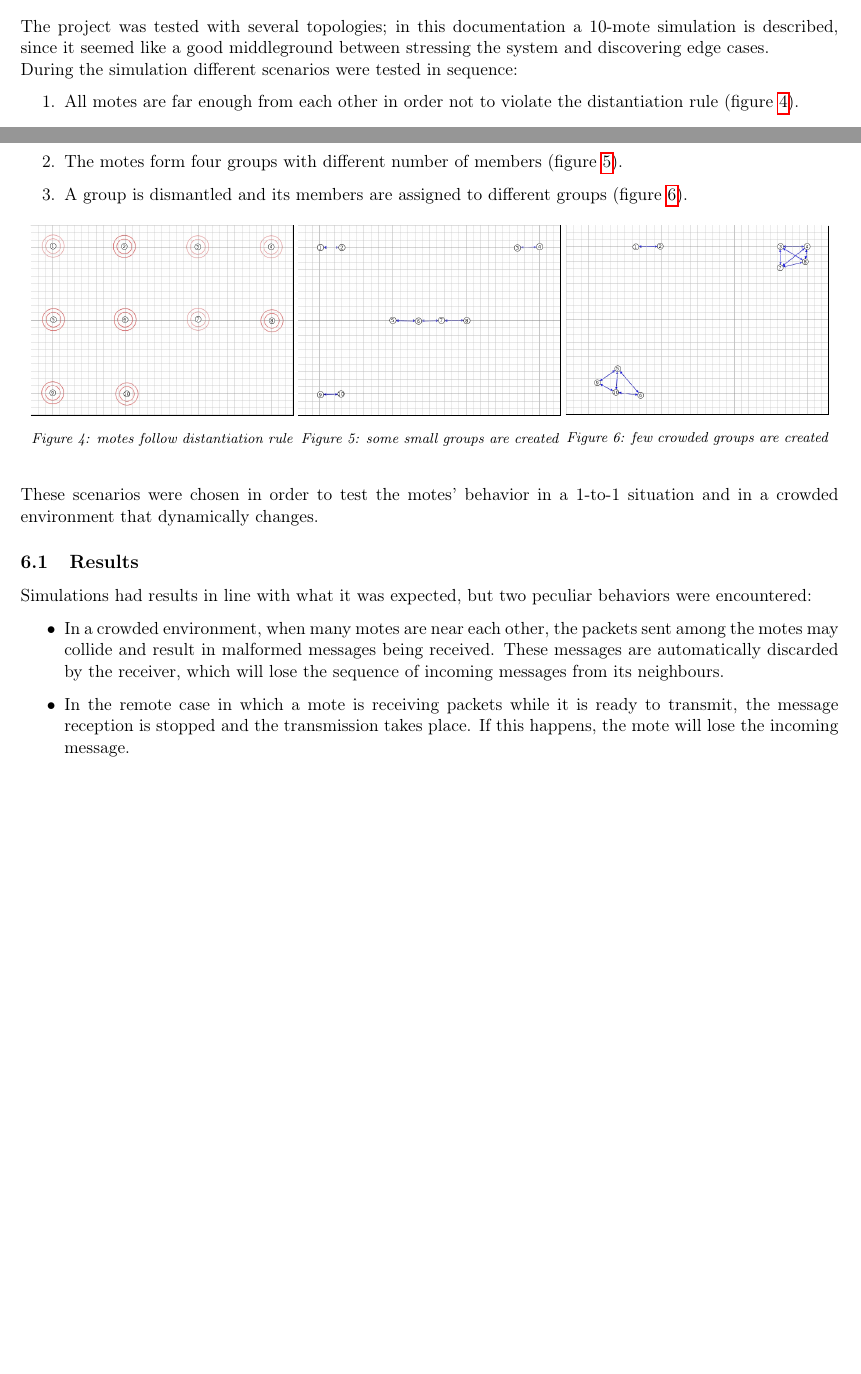
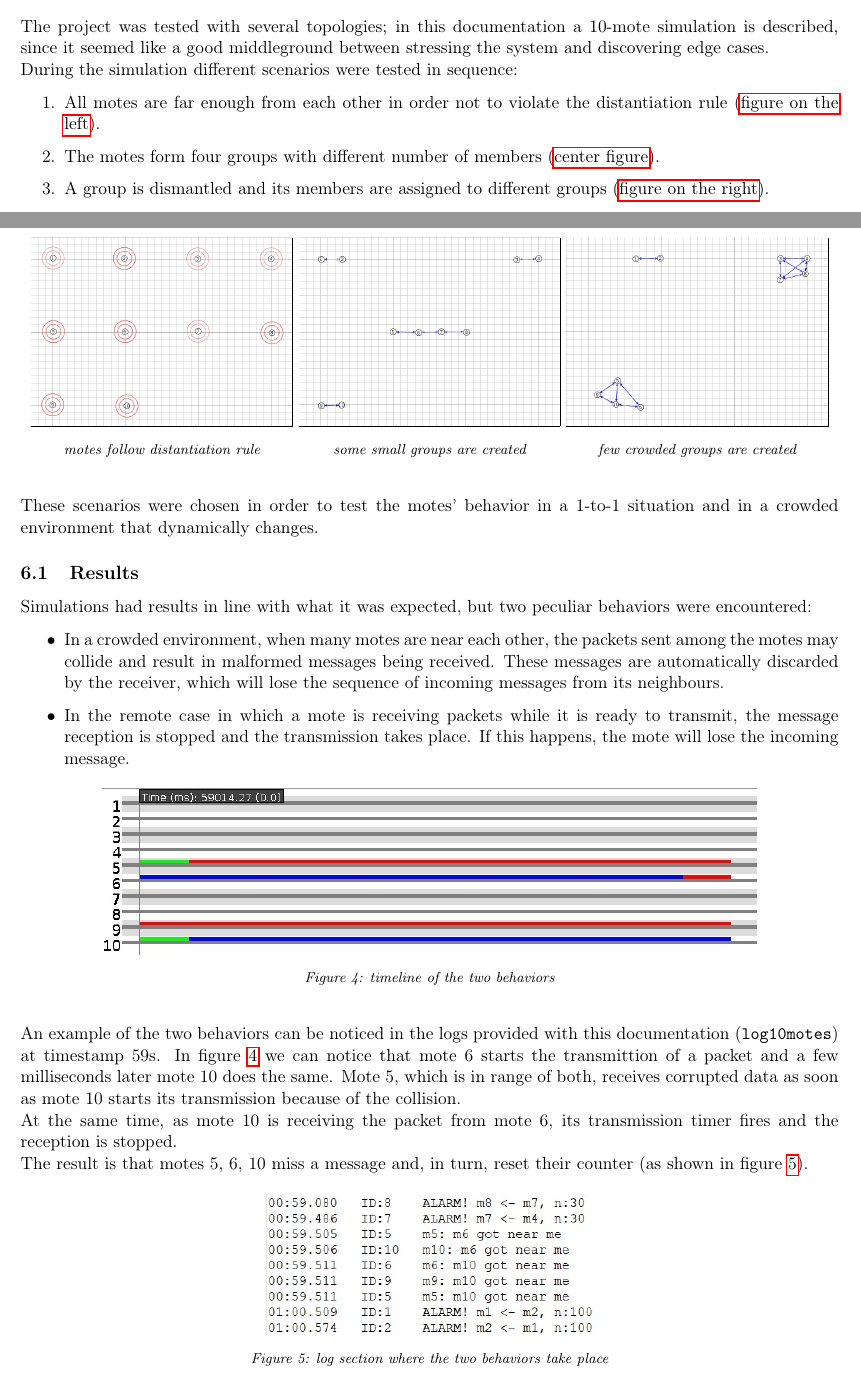
Before and after one commit to t4ncred1/KeepYourDistance-iot2021, a LaTeX document (Report/Project Report.tex): two parts of pages 2 and 3 of 3, joined at a grey line, cut so that both start at the same text, the shorter picture padded with empty space. Compiled offline with pdfLaTeX.

Commit message:
Update Report
Report updated, maybe the last update

```diff
--- a/Report/Project Report.tex
+++ b/Report/Project Report.tex
@@ -16,7 +16,7 @@
 \usepackage{hyperref}
 \usepackage{float}
 \usepackage[font={footnotesize,it}]{caption}
-\usepackage[margin=0.7in, top=0.2in]{geometry} \pagenumbering{gobble} \usepackage{parskip}
+\usepackage[margin=0.7in, top=0.3in]{geometry} \pagenumbering{gobble} \usepackage{parskip}
 \graphicspath{ {./Images/} }
 \author{Alessandro Dangelo, 10524044 \\
 Tancredi Covioli, 10498705}
@@ -86,31 +86,31 @@ THEN a notification is sent from the app. \newline
 The project was tested with several topologies; in this documentation a 10-mote simulation is described, since it seemed like a good middleground between stressing the system and discovering edge cases. \newline
 During the simulation different scenarios were tested in sequence:
 \begin{enumerate}
-  \item All motes are far enough from each other in order not to violate the distantiation rule (figure \ref{distantiation}).
-  \item The motes form four groups with different number of members (figure \ref{small-groups}).
-  \item A group is dismantled and its members are assigned to different groups (figure \ref{crowded-groups}).
+  \item All motes are far enough from each other in order not to violate the distantiation rule (\hyperref[distantiation]{figure on the left}).
+  \item The motes form four groups with different number of members (\hyperref[small-groups]{center figure}).
+  \item A group is dismantled and its members are assigned to different groups (\hyperref[crowded-groups]{figure on the right}).
 \end{enumerate}
 
 \begin{figure}[H]
   \centering
   \begin{minipage}{0.32\textwidth}
     \centering
-    \frame{\includegraphics[width=\textwidth]{Topology10-range-run}}
-    \caption{motes follow distantiation rule}
+    \frame{\includegraphics[height=118px]{Topology10-range-run}}
+    \caption*{motes follow distantiation rule}
     \label{distantiation}
 
   \end{minipage}
   \begin{minipage}{0.32\textwidth}
     \centering
-    \frame{\includegraphics[width=\textwidth]{Topology10-range-run-1_2-3_4-5_6_7_8-9_10}}
-    \caption{some small groups are created}
+    \frame{\includegraphics[height=118px]{Topology10-range-run-1_2-3_4-5_6_7_8-9_10}}
+    \caption*{some small groups are created}
     \label{small-groups}
 
   \end{minipage}
   \begin{minipage}{0.32\textwidth}
     \centering
-    \frame{\includegraphics[width=\textwidth]{Topology10-range-run-1_2-3_4_7_8-5_6_9_10}}
-    \caption{few crowded groups are created}
+    \frame{\includegraphics[height=118px]{Topology10-range-run-1_2-3_4_7_8-5_6_9_10}}
+    \caption*{few crowded groups are created}
     \label{crowded-groups}
 
   \end{minipage}
@@ -126,4 +126,22 @@ Simulations had results in line with what it was expected, but two peculiar beha
   \item In the remote case in which a mote is receiving packets while it is ready to transmit, the message reception is stopped and the transmission takes place. If this happens, the mote will lose the incoming message.
 \end{itemize}
 
+\begin{figure}[H]
+  \centering
+  \includegraphics[width=0.8\textwidth]{10-motes-timeline.jpg}
+  \caption{timeline of the two behaviors}
+  \label{timeline}
+\end{figure}
+
+An example of the two behaviors can be noticed in the logs provided with this documentation (\texttt{log10motes}) at timestamp 59s. In figure \ref{timeline} we can notice that mote 6 starts the transmittion of a packet and a few milliseconds later mote 10 does the same. Mote 5, which is in range of both, receives corrupted data as soon as mote 10 starts its transmission because of the collision. \newline
+At the same time, as mote 10 is receiving the packet from mote 6, its transmission timer fires and the reception is stopped. \newline
+The result is that motes 5, 6, 10 miss a message and, in turn, reset their counter (as shown in figure \ref{log}).
+
+\begin{figure}[H]
+  \centering
+  \includegraphics[width=0.40\textwidth]{LogTimeline.jpg}
+  \caption{log section where the two behaviors take place}
+  \label{log}
+\end{figure}
+
 \end{document}
```
Also changed, not shown: Report/Project Report.pdf, Report/Project Report.tex (8 more changed lines). Lines whose indentation alone changed are shown as unchanged.
